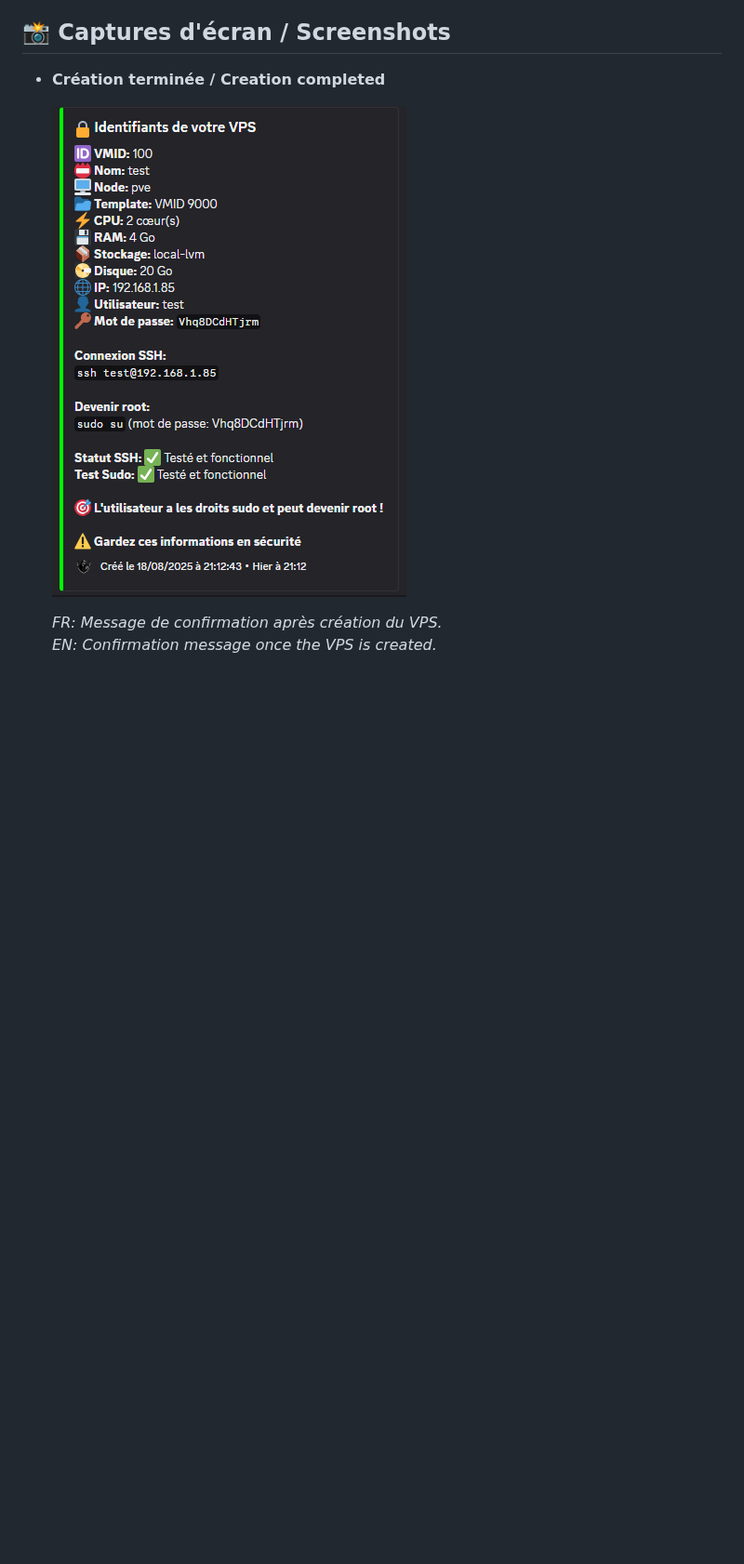
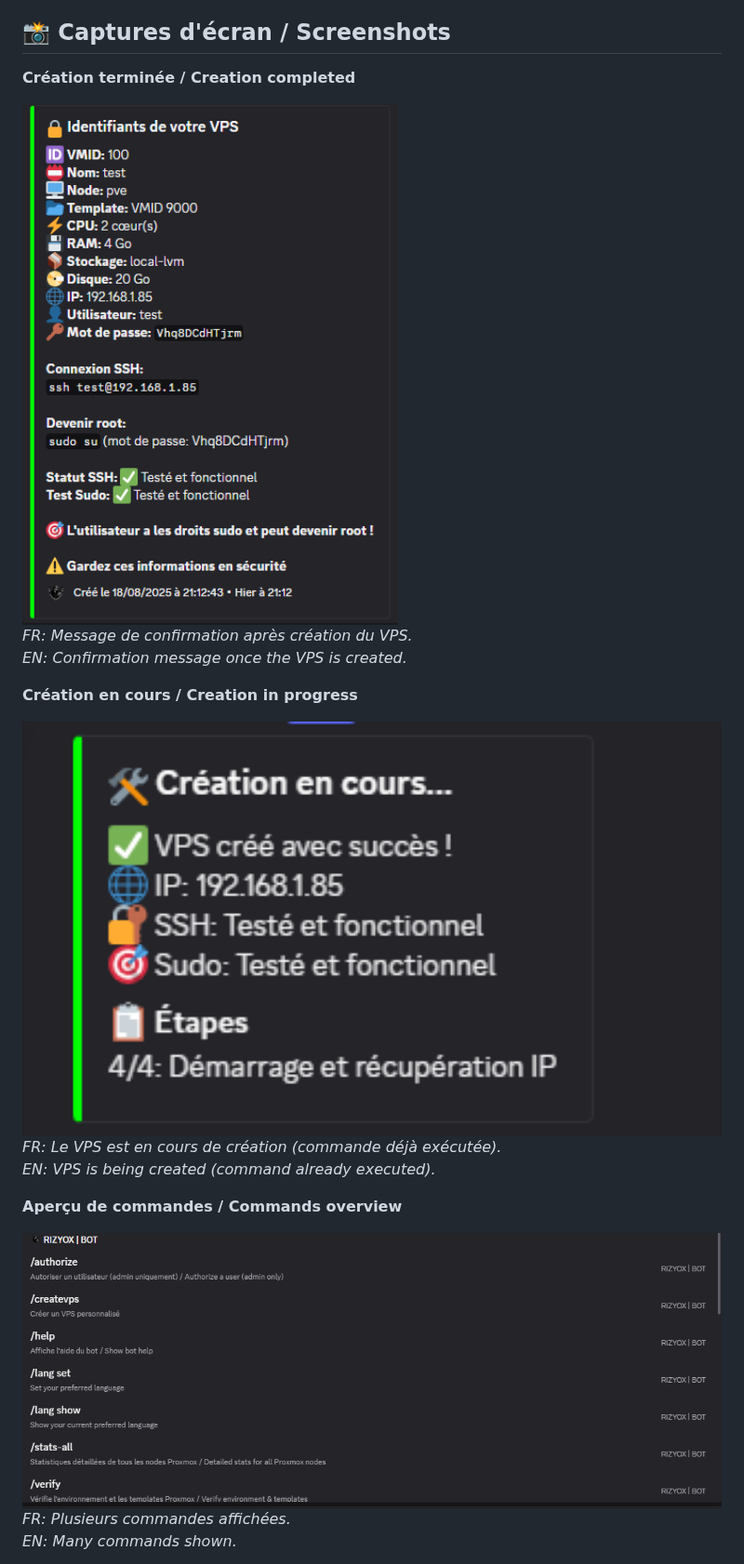
Before and after one commit to RIZYOX/Proxmox-VPS-Bot, a Markdown page: README.md, the part around one of its changes. Shown at 93% size. Rendered like a GitHub page; blank space fills up the shorter version.

```diff
--- a/README.md
+++ b/README.md
@@ -202,10 +202,18 @@
 
 ## 📸 Captures d'écran / Screenshots
 
- - __Création terminée / Creation completed__
+<p><strong>Création terminée / Creation completed</strong></p>
+<img src="img/image1.png" alt="Création de VPS terminée" width="1100" />
+<p><em>FR: Message de confirmation après création du VPS.</em><br/>
+<em>EN: Confirmation message once the VPS is created.</em></p>
 
-   ![Création de VPS terminée](img/image1.png)
+<p><strong>Création en cours / Creation in progress</strong></p>
+<img src="img/image2.png" alt="VPS en cours de création" width="1100" />
+<p><em>FR: Le VPS est en cours de création (commande déjà exécutée).</em><br/>
+<em>EN: VPS is being created (command already executed).</em></p>
 
-   _FR: Message de confirmation après création du VPS._
-   _EN: Confirmation message once the VPS is created._
+<p><strong>Aperçu de commandes / Commands overview</strong></p>
+<img src="img/image3.png" alt="Commandes diverses 1" width="1100" />
+<p><em>FR: Plusieurs commandes affichées.</em><br/>
+<em>EN: Many commands shown.</em></p>
 
```
Also changed, not shown: other parts of README.md (+16 -38 lines).
